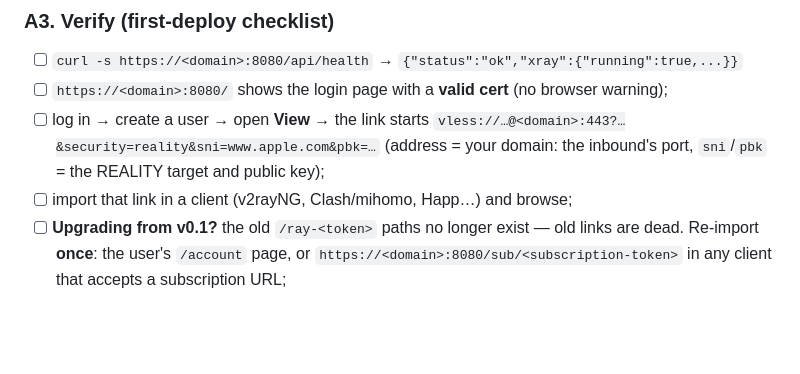
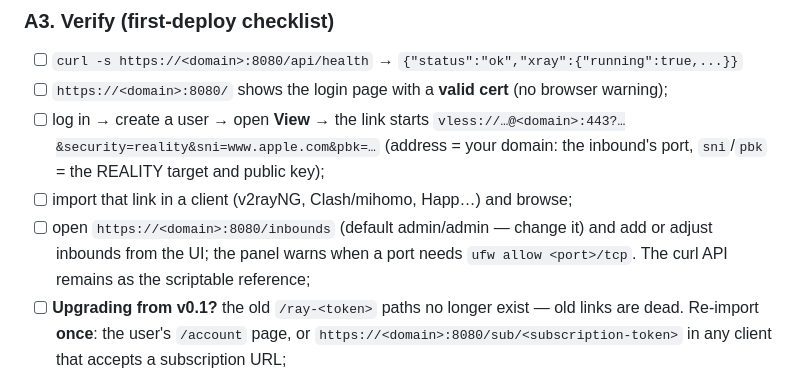
Before and after one commit to vedromdev/FakhraPanel-Railway, a Markdown page: DEPLOY.md, the part around the change. Rendered like a GitHub page; blank space fills up the shorter version.

```diff
--- a/DEPLOY.md
+++ b/DEPLOY.md
@@ -115,6 +115,10 @@ Requires Linux — the `vps` service uses host networking (see Topology).
       (address = your domain: the inbound's port, `sni`/`pbk` = the REALITY
       target and public key);
 - [ ] import that link in a client (v2rayNG, Clash/mihomo, Happ…) and browse;
+- [ ] open `https://<domain>:8080/inbounds` (default admin/admin — change
+      it) and add or adjust inbounds from the UI; the panel warns when a
+      port needs `ufw allow <port>/tcp`. The curl API remains as the
+      scriptable reference;
 - [ ] **Upgrading from v0.1?** the old `/ray-<token>` paths no longer exist —
       old links are dead. Re-import **once**: the user's `/account` page, or
       `https://<domain>:8080/sub/<subscription-token>` in any client that
```
Also changed, not shown: README.md (+8 -2 lines).
